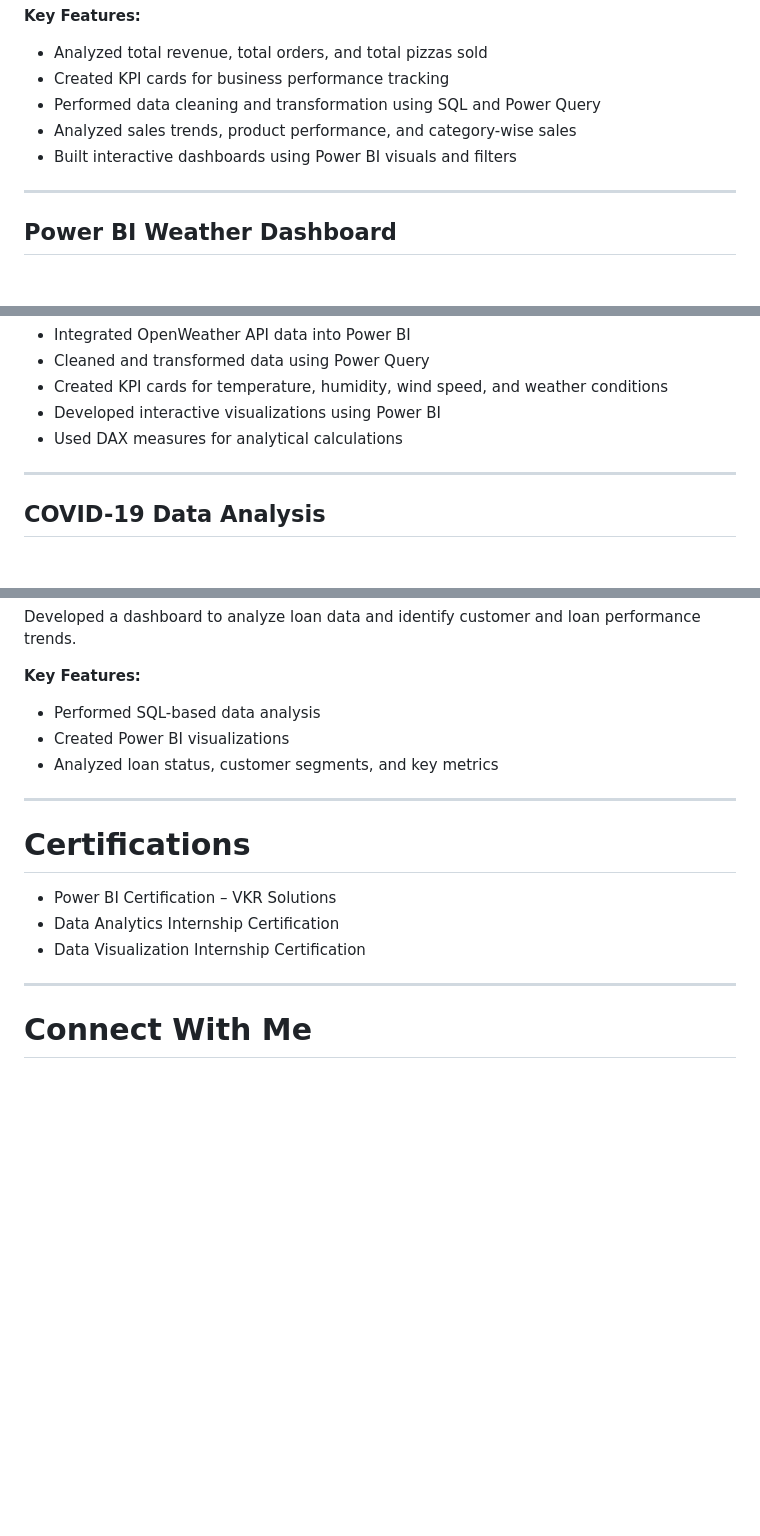
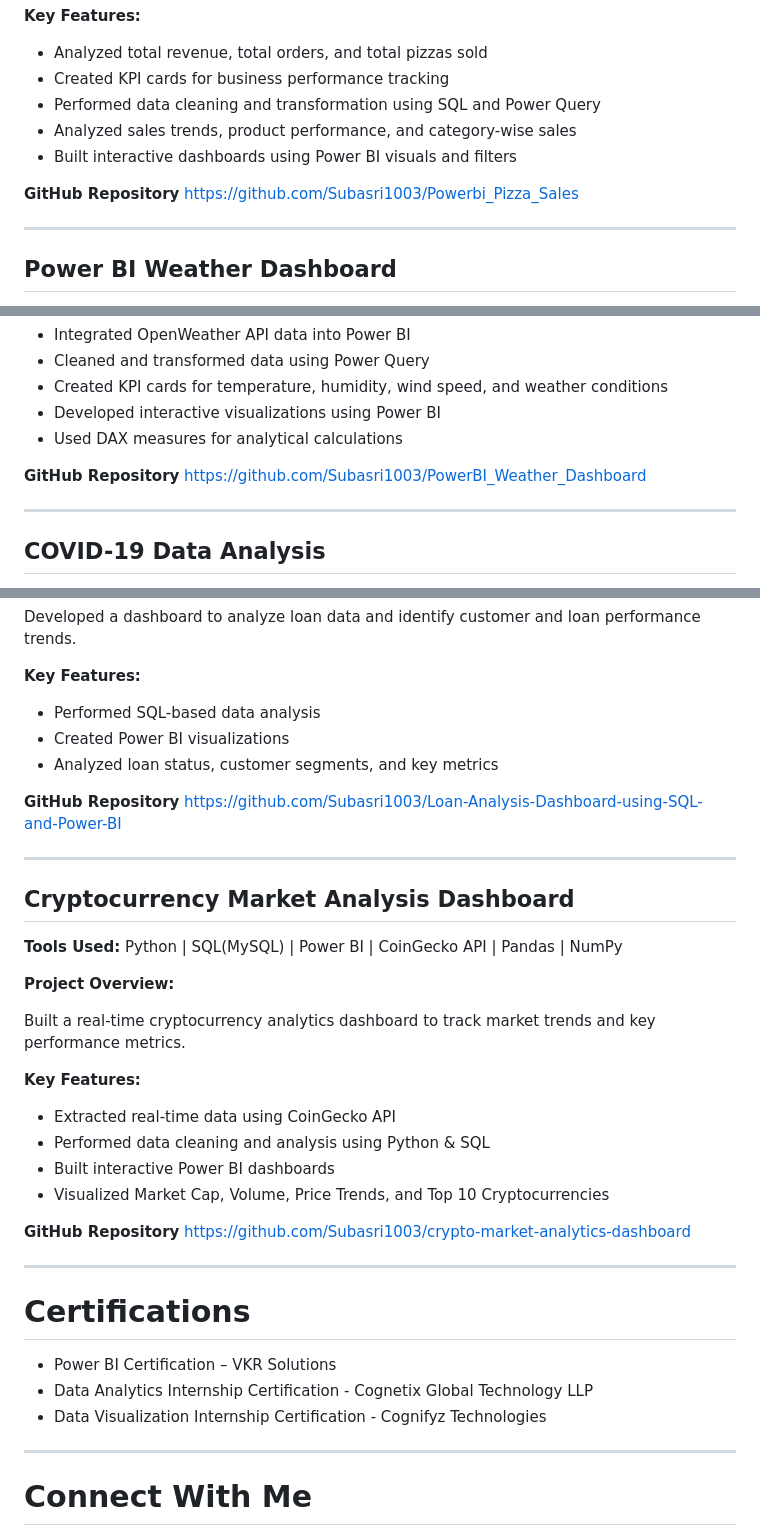
Before and after one commit to Subasri1003/Subasri1003, a Markdown page: README.md, 3 parts joined by grey strips. Drawn GitHub-style; blank space fills up the shorter version.

Commit message:
Added Crypto Analysis

```diff
--- a/README.md
+++ b/README.md
@@ -68,6 +68,9 @@ Developed an interactive Power BI dashboard to analyze pizza sales performance a
 - Analyzed sales trends, product performance, and category-wise sales
 - Built interactive dashboards using Power BI visuals and filters
 
+**GitHub Repository**
+https://github.com/Subasri1003/Powerbi_Pizza_Sales
+
 ---
 
 ## Power BI Weather Dashboard
@@ -86,6 +89,9 @@ Created a real-time weather dashboard using Power BI by integrating weather data
 - Created KPI cards for temperature, humidity, wind speed, and weather conditions
 - Developed interactive visualizations using Power BI
 - Used DAX measures for analytical calculations
+
+**GitHub Repository**
+https://github.com/Subasri1003/PowerBI_Weather_Dashboard
 
 ---
 
@@ -141,13 +153,37 @@ Developed a dashboard to analyze loan data and identify customer and loan perfor
 - Created Power BI visualizations
 - Analyzed loan status, customer segments, and key metrics
 
+**GitHub Repository**
+https://github.com/Subasri1003/Loan-Analysis-Dashboard-using-SQL-and-Power-BI
+
+---
+
+## Cryptocurrency Market Analysis Dashboard
+
+**Tools Used:**
+Python | SQL(MySQL) | Power BI | CoinGecko API | Pandas | NumPy
+
+**Project Overview:**
+
+Built a real-time cryptocurrency analytics dashboard to track market trends and key performance metrics.
+
+**Key Features:**
+
+- Extracted real-time data using CoinGecko API
+- Performed data cleaning and analysis using Python & SQL
+- Built interactive Power BI dashboards
+- Visualized Market Cap, Volume, Price Trends, and Top 10 Cryptocurrencies
+
+**GitHub Repository**
+https://github.com/Subasri1003/crypto-market-analytics-dashboard
+
 ---
 
 # Certifications
 
 - Power BI Certification – VKR Solutions
-- Data Analytics Internship Certification
-- Data Visualization Internship Certification
+- Data Analytics Internship Certification - Cognetix Global Technology LLP
+- Data Visualization Internship Certification - Cognifyz Technologies
 
 ---
 
```
Also changed, not shown: other parts of README.md (+6 -0 lines).
